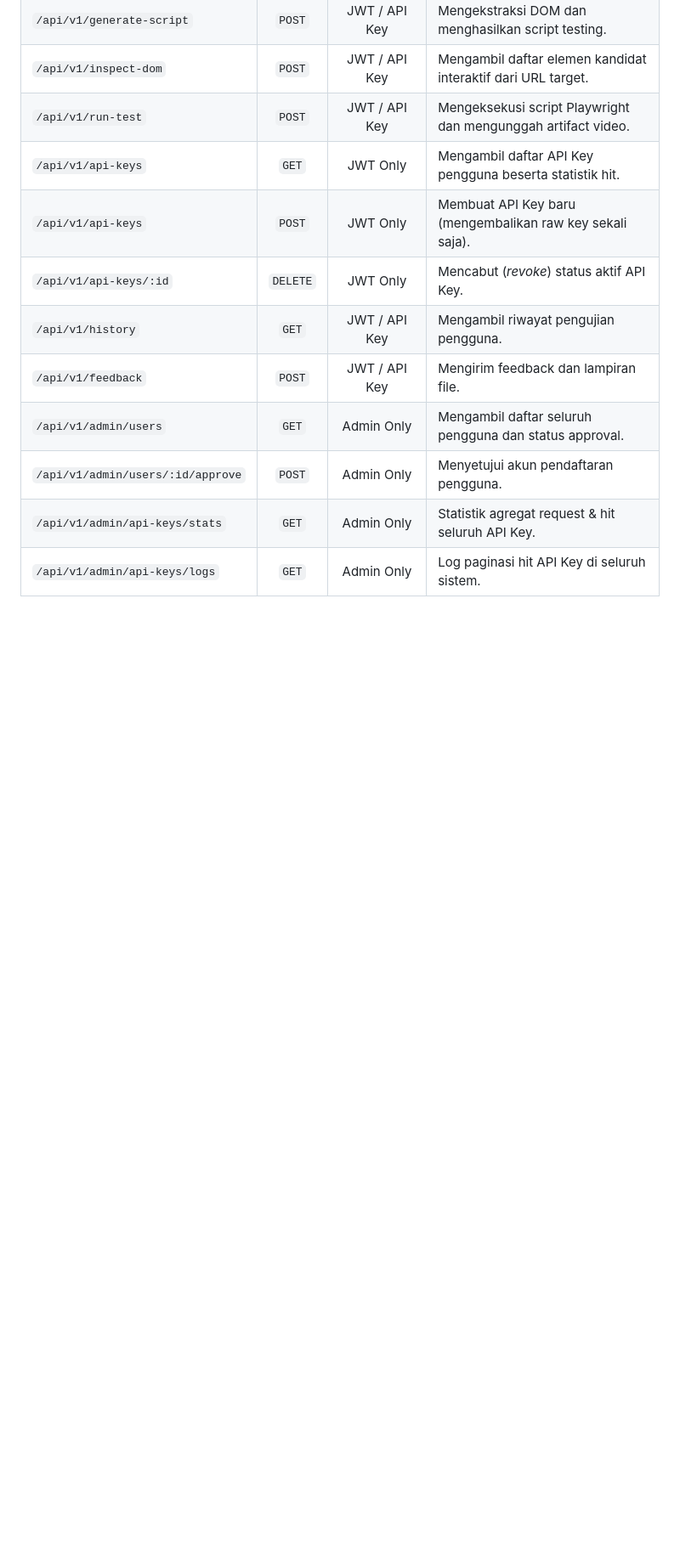
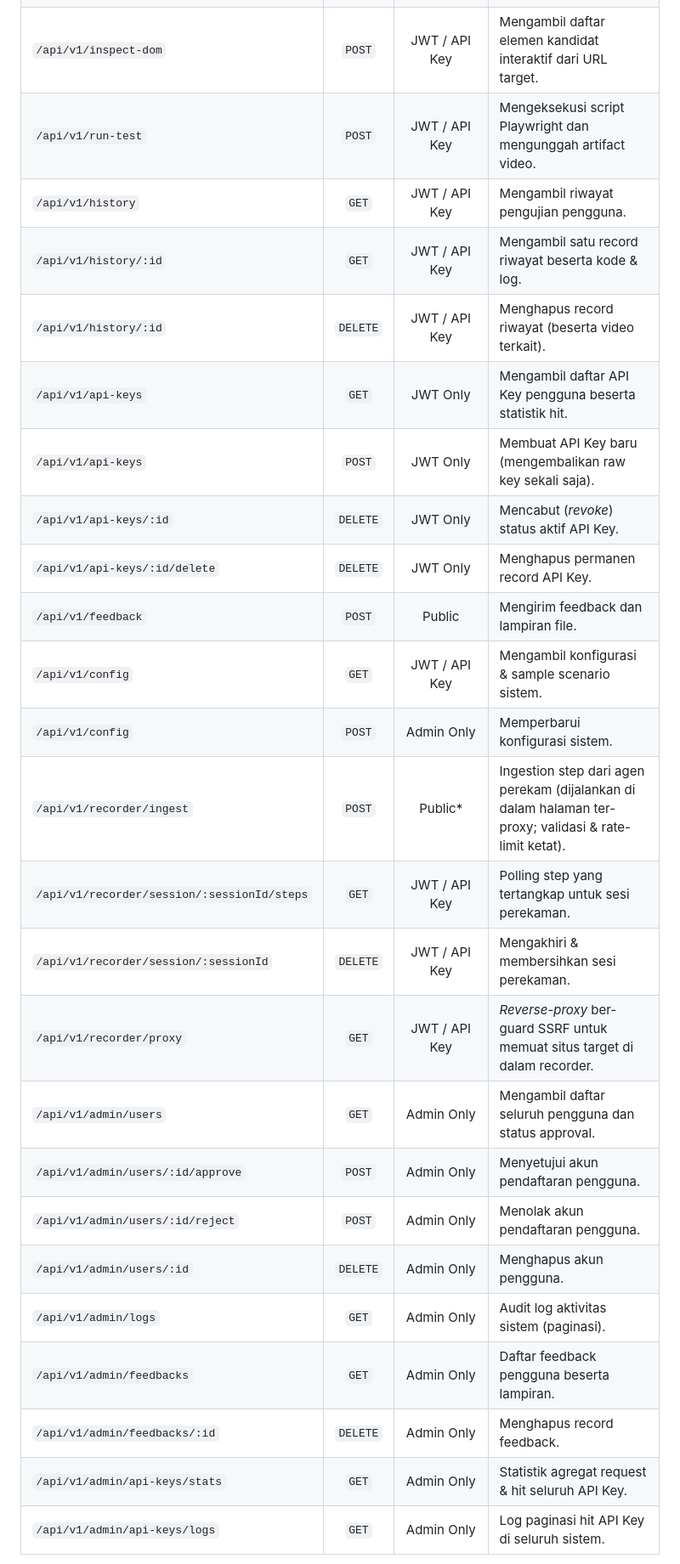
Before and after one commit to fahroediin/tester-lab, a Markdown page: README.md, the part around one of its changes. Shown at 85% size. GitHub-like rendering; blank space fills up the shorter version.

```diff
--- a/README.md
+++ b/README.md
@@ -261,12 +271,26 @@ Buka browser di `http://localhost:3000` untuk mengakses Web Workspace & Admin Co
 | `/api/v1/generate-script` | `POST` | JWT / API Key | Mengekstraksi DOM dan menghasilkan script testing. |
 | `/api/v1/inspect-dom` | `POST` | JWT / API Key | Mengambil daftar elemen kandidat interaktif dari URL target. |
 | `/api/v1/run-test` | `POST` | JWT / API Key | Mengeksekusi script Playwright dan mengunggah artifact video. |
+| `/api/v1/history` | `GET` | JWT / API Key | Mengambil riwayat pengujian pengguna. |
+| `/api/v1/history/:id` | `GET` | JWT / API Key | Mengambil satu record riwayat beserta kode & log. |
+| `/api/v1/history/:id` | `DELETE` | JWT / API Key | Menghapus record riwayat (beserta video terkait). |
 | `/api/v1/api-keys` | `GET` | JWT Only | Mengambil daftar API Key pengguna beserta statistik hit. |
 | `/api/v1/api-keys` | `POST` | JWT Only | Membuat API Key baru (mengembalikan raw key sekali saja). |
 | `/api/v1/api-keys/:id` | `DELETE` | JWT Only | Mencabut (*revoke*) status aktif API Key. |
-| `/api/v1/history` | `GET` | JWT / API Key | Mengambil riwayat pengujian pengguna. |
-| `/api/v1/feedback` | `POST` | JWT / API Key | Mengirim feedback dan lampiran file. |
+| `/api/v1/api-keys/:id/delete` | `DELETE` | JWT Only | Menghapus permanen record API Key. |
+| `/api/v1/feedback` | `POST` | Public | Mengirim feedback dan lampiran file. |
+| `/api/v1/config` | `GET` | JWT / API Key | Mengambil konfigurasi & sample scenario sistem. |
+| `/api/v1/config` | `POST` | Admin Only | Memperbarui konfigurasi sistem. |
+| `/api/v1/recorder/ingest` | `POST` | Public* | Ingestion step dari agen perekam (dijalankan di dalam halaman ter-proxy; validasi & rate-limit ketat). |
+| `/api/v1/recorder/session/:sessionId/steps` | `GET` | JWT / API Key | Polling step yang tertangkap untuk sesi perekaman. |
+| `/api/v1/recorder/session/:sessionId` | `DELETE` | JWT / API Key | Mengakhiri & membersihkan sesi perekaman. |
+| `/api/v1/recorder/proxy` | `GET` | JWT / API Key | *Reverse-proxy* ber-guard SSRF untuk memuat situs target di dalam recorder. |
 | `/api/v1/admin/users` | `GET` | Admin Only | Mengambil daftar seluruh pengguna dan status approval. |
 | `/api/v1/admin/users/:id/approve` | `POST` | Admin Only | Menyetujui akun pendaftaran pengguna. |
+| `/api/v1/admin/users/:id/reject` | `POST` | Admin Only | Menolak akun pendaftaran pengguna. |
+| `/api/v1/admin/users/:id` | `DELETE` | Admin Only | Menghapus akun pengguna. |
+| `/api/v1/admin/logs` | `GET` | Admin Only | Audit log aktivitas sistem (paginasi). |
+| `/api/v1/admin/feedbacks` | `GET` | Admin Only | Daftar feedback pengguna beserta lampiran. |
+| `/api/v1/admin/feedbacks/:id` | `DELETE` | Admin Only | Menghapus record feedback. |
 | `/api/v1/admin/api-keys/stats` | `GET` | Admin Only | Statistik agregat request & hit seluruh API Key. |
 | `/api/v1/admin/api-keys/logs` | `GET` | Admin Only | Log paginasi hit API Key di seluruh sistem. |
```
Also changed, not shown: other parts of README.md (+31 -14 lines).
